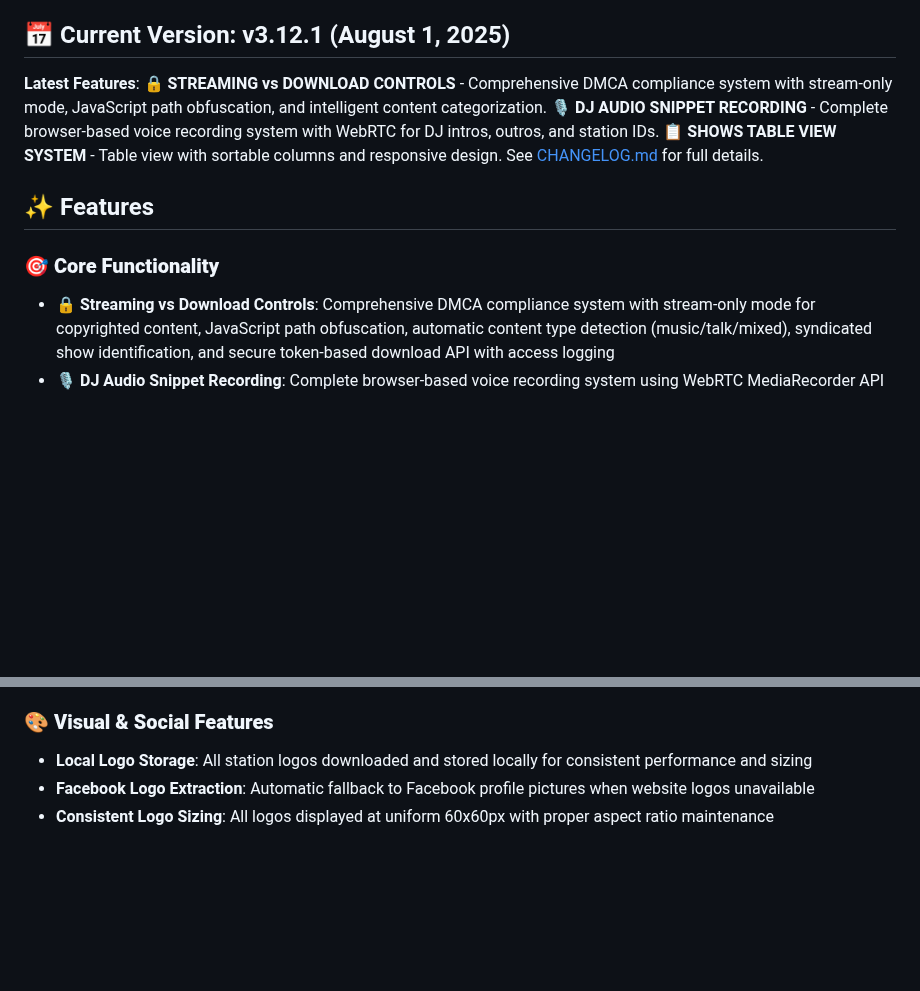
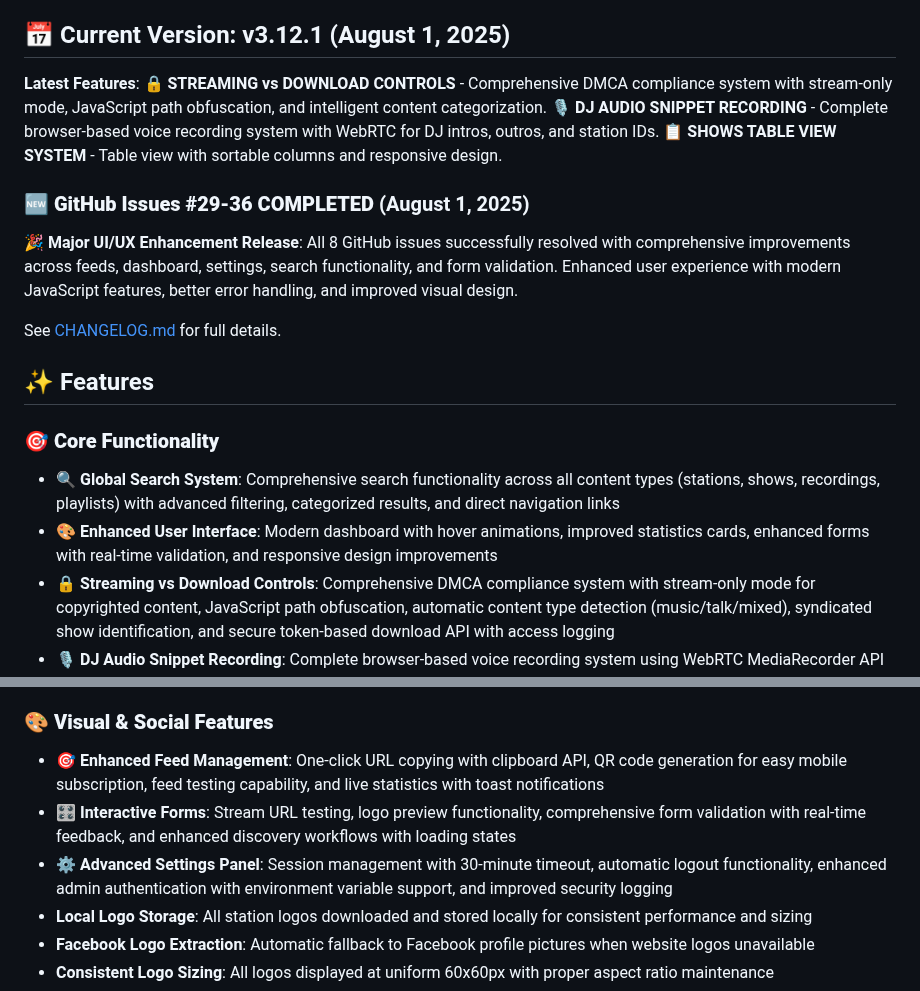
Before and after one commit to catsplus/radiograb, a Markdown page: README.md, 2 parts joined by grey strips. Rendered like a GitHub page; blank space fills up the shorter version.

```diff
--- a/README.md
+++ b/README.md
@@ -10,11 +10,18 @@
 RadioGrab is a comprehensive radio show recording and podcast generation system that turns any radio station's programming into a personal podcast archive. It automatically schedules and records shows at specified times, discovers streaming URLs, and generates RSS feeds - all with a beautiful web interface.
 
 ## 📅 Current Version: v3.12.1 (August 1, 2025)
-**Latest Features**: 🔒 **STREAMING vs DOWNLOAD CONTROLS** - Comprehensive DMCA compliance system with stream-only mode, JavaScript path obfuscation, and intelligent content categorization. 🎙️ **DJ AUDIO SNIPPET RECORDING** - Complete browser-based voice recording system with WebRTC for DJ intros, outros, and station IDs. 📋 **SHOWS TABLE VIEW SYSTEM** - Table view with sortable columns and responsive design. See [CHANGELOG.md](CHANGELOG.md) for full details.
+**Latest Features**: 🔒 **STREAMING vs DOWNLOAD CONTROLS** - Comprehensive DMCA compliance system with stream-only mode, JavaScript path obfuscation, and intelligent content categorization. 🎙️ **DJ AUDIO SNIPPET RECORDING** - Complete browser-based voice recording system with WebRTC for DJ intros, outros, and station IDs. 📋 **SHOWS TABLE VIEW SYSTEM** - Table view with sortable columns and responsive design.
+
+### 🆕 **GitHub Issues #29-36 COMPLETED** (August 1, 2025)
+**🎉 Major UI/UX Enhancement Release**: All 8 GitHub issues successfully resolved with comprehensive improvements across feeds, dashboard, settings, search functionality, and form validation. Enhanced user experience with modern JavaScript features, better error handling, and improved visual design.
+
+See [CHANGELOG.md](CHANGELOG.md) for full details.
 
 ## ✨ Features
 
 ### 🎯 **Core Functionality**
+- **🔍 Global Search System**: Comprehensive search functionality across all content types (stations, shows, recordings, playlists) with advanced filtering, categorized results, and direct navigation links
+- **🎨 Enhanced User Interface**: Modern dashboard with hover animations, improved statistics cards, enhanced forms with real-time validation, and responsive design improvements
 - **🔒 Streaming vs Download Controls**: Comprehensive DMCA compliance system with stream-only mode for copyrighted content, JavaScript path obfuscation, automatic content type detection (music/talk/mixed), syndicated show identification, and secure token-based download API with access logging
 - **🎙️ DJ Audio Snippet Recording**: Complete browser-based voice recording system using WebRTC MediaRecorder API with professional recording interface, 5-minute recording limit, audio preview, mobile compatibility, and seamless playlist integration for DJ intros, outros, station IDs, and custom drops
 - **📋 Shows Table View System**: Complete table view implementation for shows page with sortable columns (Show Name, Station, Recordings), responsive design, view toggle buttons (cards/table), and hyperlinks to individual show detail pages
@@ -73,6 +80,9 @@ RadioGrab is a comprehensive radio show recording and podcast generation system
 - **Responsive Web UI**: Modern Bootstrap interface with real-time updates
 
 ### 🎨 **Visual & Social Features**
+- **🎯 Enhanced Feed Management**: One-click URL copying with clipboard API, QR code generation for easy mobile subscription, feed testing capability, and live statistics with toast notifications
+- **🎛️ Interactive Forms**: Stream URL testing, logo preview functionality, comprehensive form validation with real-time feedback, and enhanced discovery workflows with loading states
+- **⚙️ Advanced Settings Panel**: Session management with 30-minute timeout, automatic logout functionality, enhanced admin authentication with environment variable support, and improved security logging
 - **Local Logo Storage**: All station logos downloaded and stored locally for consistent performance and sizing
 - **Facebook Logo Extraction**: Automatic fallback to Facebook profile pictures when website logos unavailable
 - **Consistent Logo Sizing**: All logos displayed at uniform 60x60px with proper aspect ratio maintenance
```
Also changed, not shown: CLAUDE.md (+25 -3 lines).
